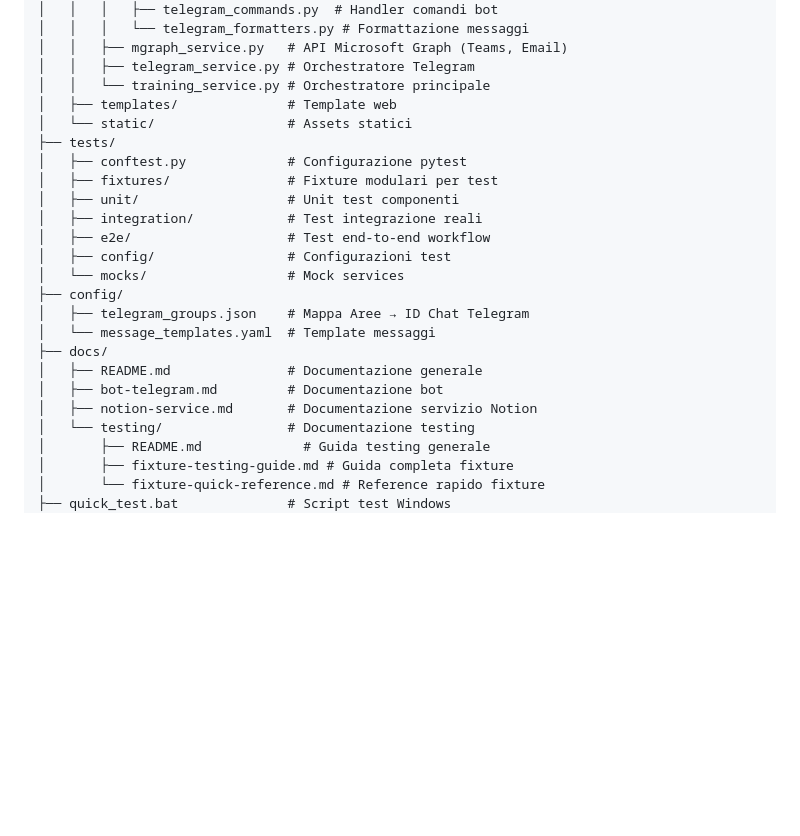
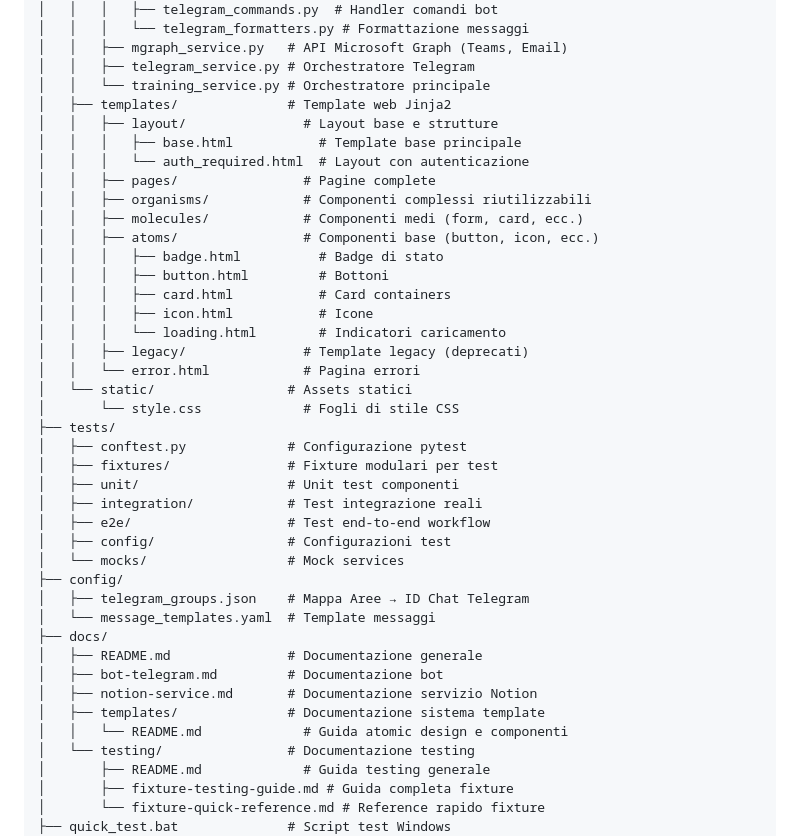
Before and after one commit to lucadileo9/Formazing, a Markdown page: README.md, the part around the change printed below. GitHub-like rendering; blank space fills up the shorter version.

```diff
--- a/README.md
+++ b/README.md
@@ -148,8 +148,23 @@ Formazing/
 │   │   ├── mgraph_service.py   # API Microsoft Graph (Teams, Email)
 │   │   ├── telegram_service.py # Orchestratore Telegram
 │   │   └── training_service.py # Orchestratore principale
-│   ├── templates/              # Template web
+│   ├── templates/              # Template web Jinja2
+│   │   ├── layout/               # Layout base e strutture
+│   │   │   ├── base.html           # Template base principale
+│   │   │   └── auth_required.html  # Layout con autenticazione
+│   │   ├── pages/                # Pagine complete
+│   │   ├── organisms/            # Componenti complessi riutilizzabili
+│   │   ├── molecules/            # Componenti medi (form, card, ecc.)
+│   │   ├── atoms/                # Componenti base (button, icon, ecc.)
+│   │   │   ├── badge.html          # Badge di stato
+│   │   │   ├── button.html         # Bottoni
+│   │   │   ├── card.html           # Card containers
+│   │   │   ├── icon.html           # Icone
+│   │   │   └── loading.html        # Indicatori caricamento
+│   │   ├── legacy/               # Template legacy (deprecati)
+│   │   └── error.html            # Pagina errori
 │   └── static/                 # Assets statici
+│       └── style.css             # Fogli di stile CSS
 ├── tests/
 │   ├── conftest.py             # Configurazione pytest
 │   ├── fixtures/               # Fixture modulari per test
@@ -165,6 +180,8 @@ Formazing/
 │   ├── README.md               # Documentazione generale
 │   ├── bot-telegram.md         # Documentazione bot
 │   ├── notion-service.md       # Documentazione servizio Notion
+│   ├── templates/              # Documentazione sistema template
+│   │   └── README.md             # Guida atomic design e componenti
 │   └── testing/                # Documentazione testing
 │       ├── README.md             # Guida testing generale
 │       ├── fixture-testing-guide.md # Guida completa fixture
```
Also changed, not shown: other parts of README.md (+2 -2 lines), docs/README.md (+50 -36 lines).
